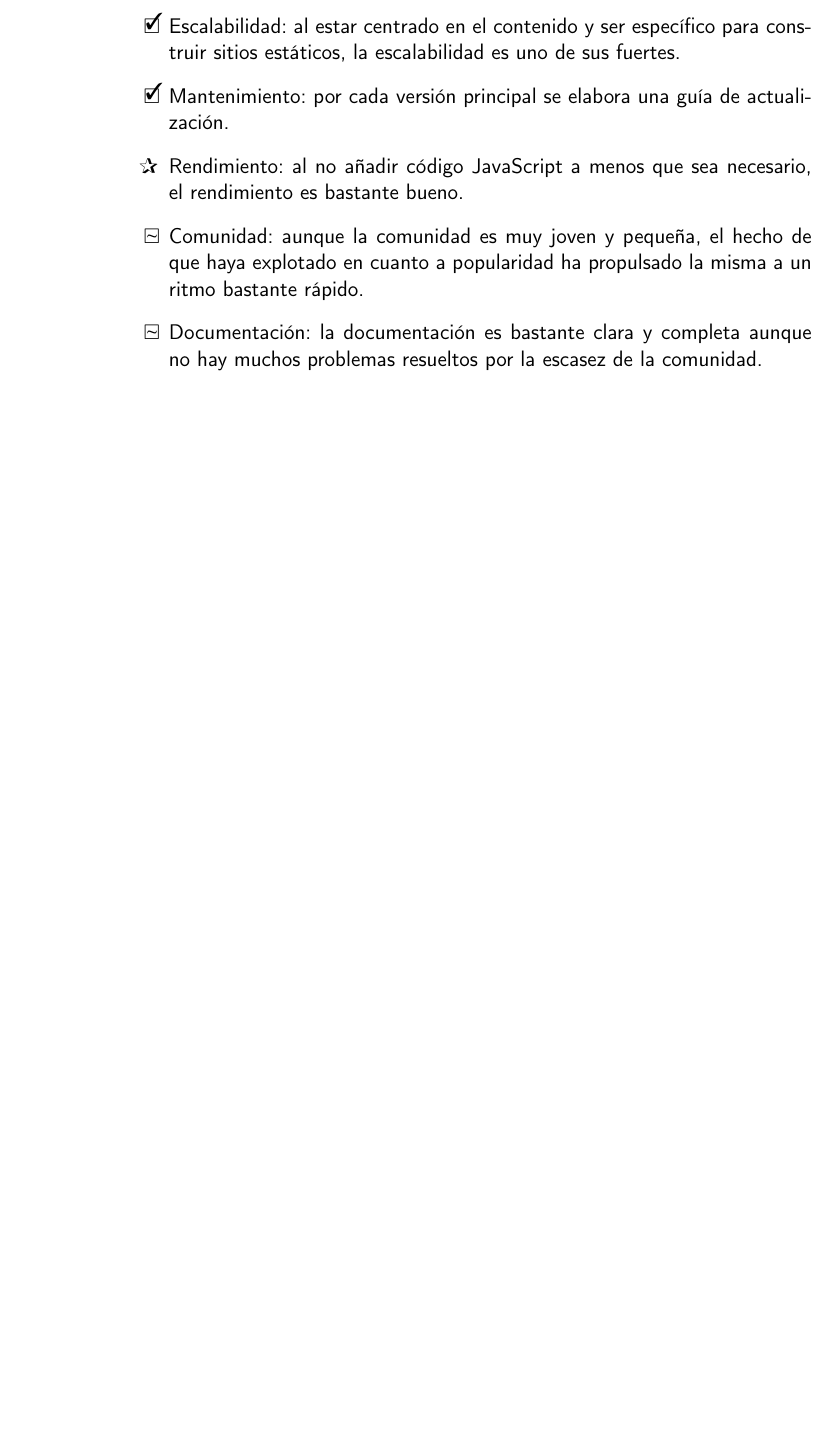
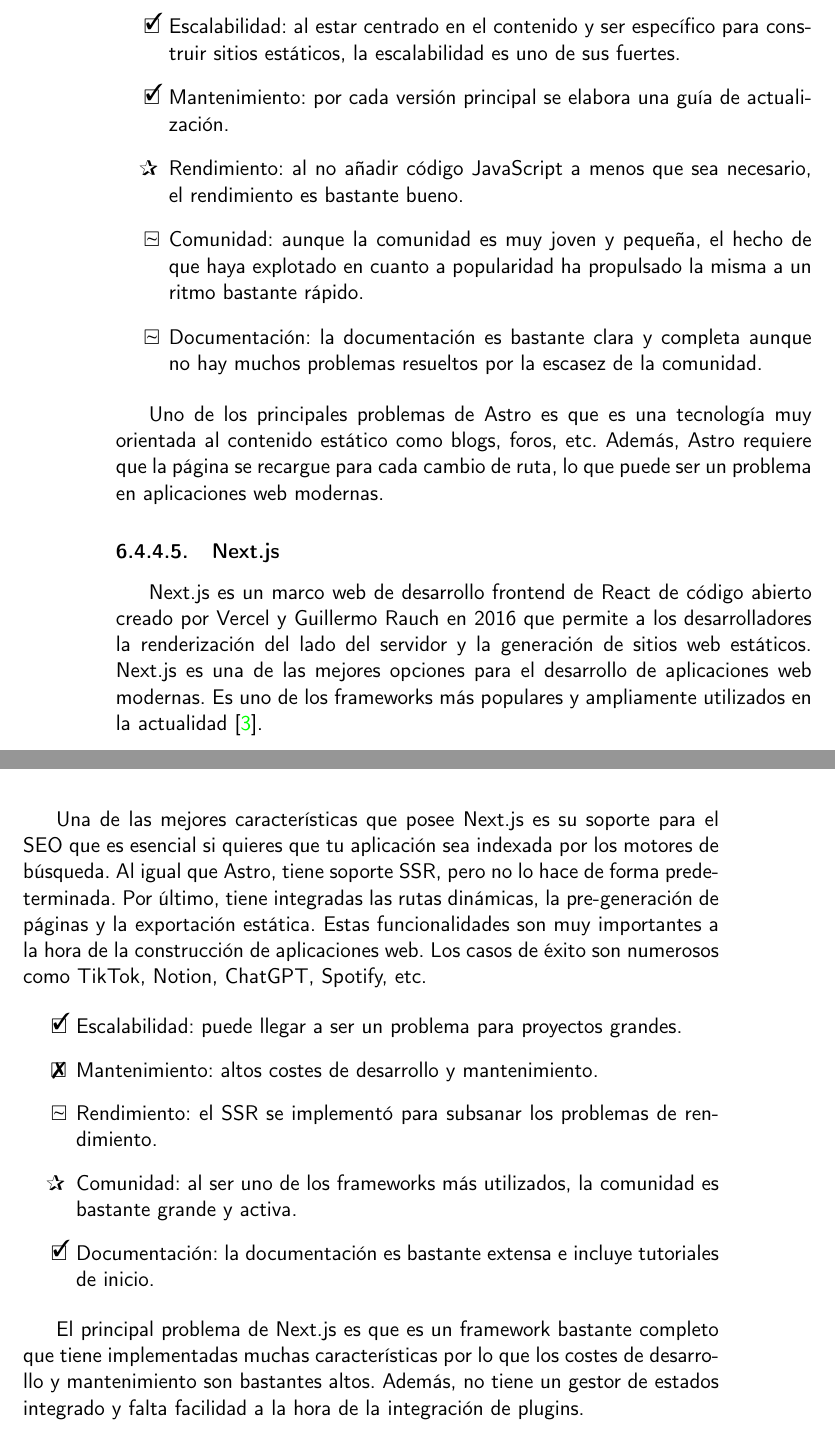
Before and after one commit to danigonzser/proyecto-tfg, a LaTeX book (doc/proyecto.tex, which reads doc/secciones/06_analisis.tex): part of page 42 of 47 before the commit and two parts of pages 42 and 43 of 49 after it, the two joined at a grey line, cut so that both start at the same text, the shorter picture padded with empty space. Compiled offline with pdfLaTeX.

Commit message:
#48 #39 Sigo con la elección: Nextjs
Signed-off-by: danigonzser <danigonzser@gmail.com>

```diff
--- a/doc/secciones/06_analisis.tex
+++ b/doc/secciones/06_analisis.tex
@@ -175,3 +175,21 @@
     \item[\regular] Comunidad: aunque la comunidad es muy joven y pequeña, el hecho de que haya explotado en cuanto a popularidad ha propulsado la misma a un ritmo bastante rápido.
     \item[\regular] Documentación: la documentación es bastante clara y completa aunque no hay muchos problemas resueltos por la escasez de la comunidad.
 \end{itemize}
+
+Uno de los principales problemas de Astro es que es una tecnología muy orientada al contenido estático como blogs, foros, etc. Además, Astro requiere que la página se recargue para cada cambio de ruta, lo que puede ser un problema en aplicaciones web modernas.
+
+\subsubsection{Next.js}
+
+Next.js es un marco web de desarrollo frontend de React de código abierto creado por Vercel y Guillermo Rauch en 2016 que permite a los desarrolladores la renderización del lado del servidor y la generación de sitios web estáticos. Next.js es una de las mejores opciones para el desarrollo de aplicaciones web modernas. Es uno de los frameworks más populares y ampliamente utilizados en la actualidad~\cite{nextjs-wikipedia}.
+
+Una de las mejores características que posee Next.js es su soporte para el SEO que es esencial si quieres que tu aplicación sea indexada por los motores de búsqueda. Al igual que Astro, tiene soporte SSR, pero no lo hace de forma predeterminada. Por último, tiene integradas las rutas dinámicas, la pre-generación de páginas y la exportación estática. Estas funcionalidades son muy importantes a la hora de la construcción de aplicaciones web. Los casos de éxito son numerosos como TikTok, Notion, ChatGPT, Spotify, etc.
+
+\begin{itemize}
+    \item[\bien] Escalabilidad: puede llegar a ser un problema para proyectos grandes.
+    \item[\mal] Mantenimiento: altos costes de desarrollo y mantenimiento.
+    \item[\regular] Rendimiento: el SSR se implementó para subsanar los problemas de rendimiento.
+    \item[\esp] Comunidad: al ser uno de los frameworks más utilizados, la comunidad es bastante grande y activa.
+    \item[\bien] Documentación: la documentación es bastante extensa e incluye tutoriales de inicio.
+\end{itemize}
+
+El principal problema de Next.js es que es un framework bastante completo que tiene implementadas muchas características por lo que los costes de desarrollo y mantenimiento son bastantes altos. Además, no tiene un gestor de estados integrado y falta facilidad a la hora de la integración de plugins.
```
Also changed, not shown: doc/bibliografia.bib (+10 -0 lines), doc/diccionario/diccionario.es.txt (+4 -0 lines), doc/secciones/06_analisis.tex (2 more changed lines).
